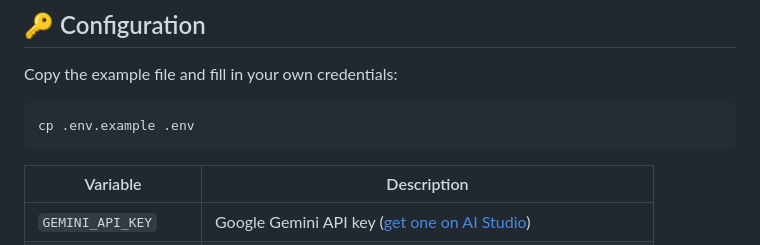
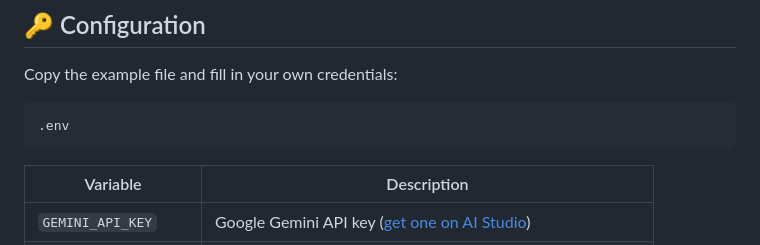
Before and after one commit to Yasser-02G/Security-Agent-IA, a Markdown page: README.md, the part around the change. Rendered like a GitHub page.

````diff
--- a/README.md
+++ b/README.md
@@ -231,7 +231,7 @@ pip install -r requirements.txt
 Copy the example file and fill in your own credentials:
 
 ```bash
-cp .env.example .env
+.env
 ```
 
 | Variable | Description |
````
